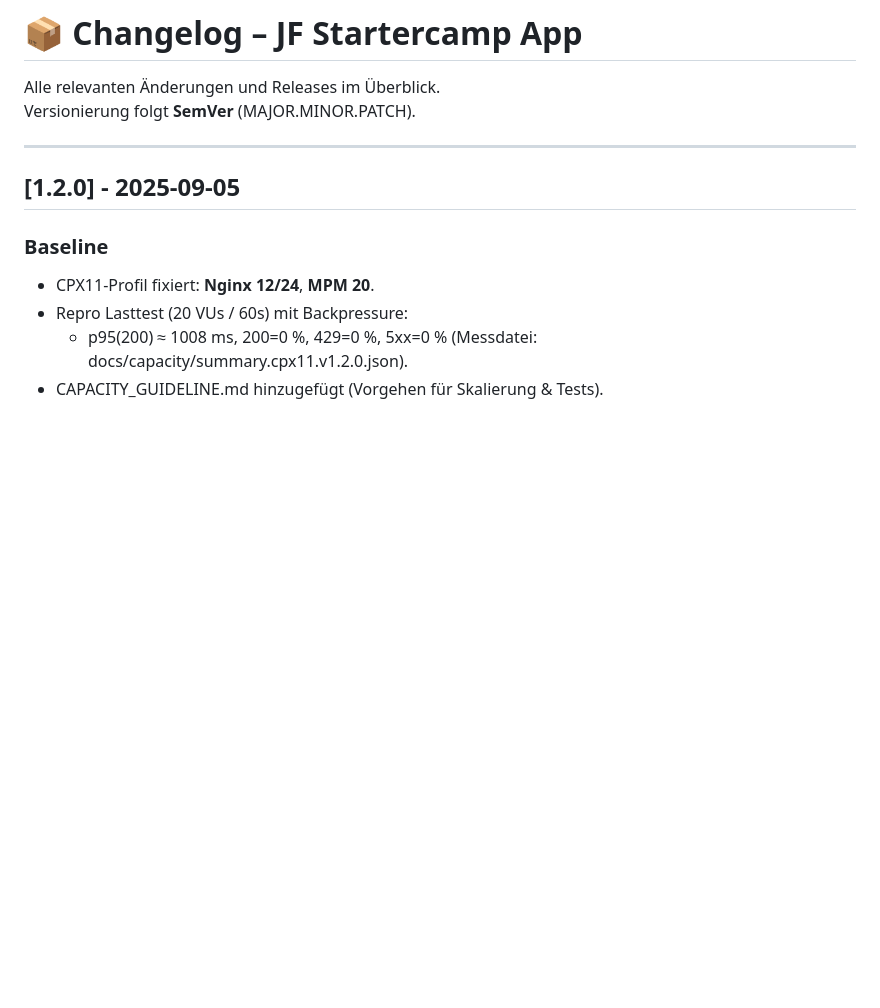
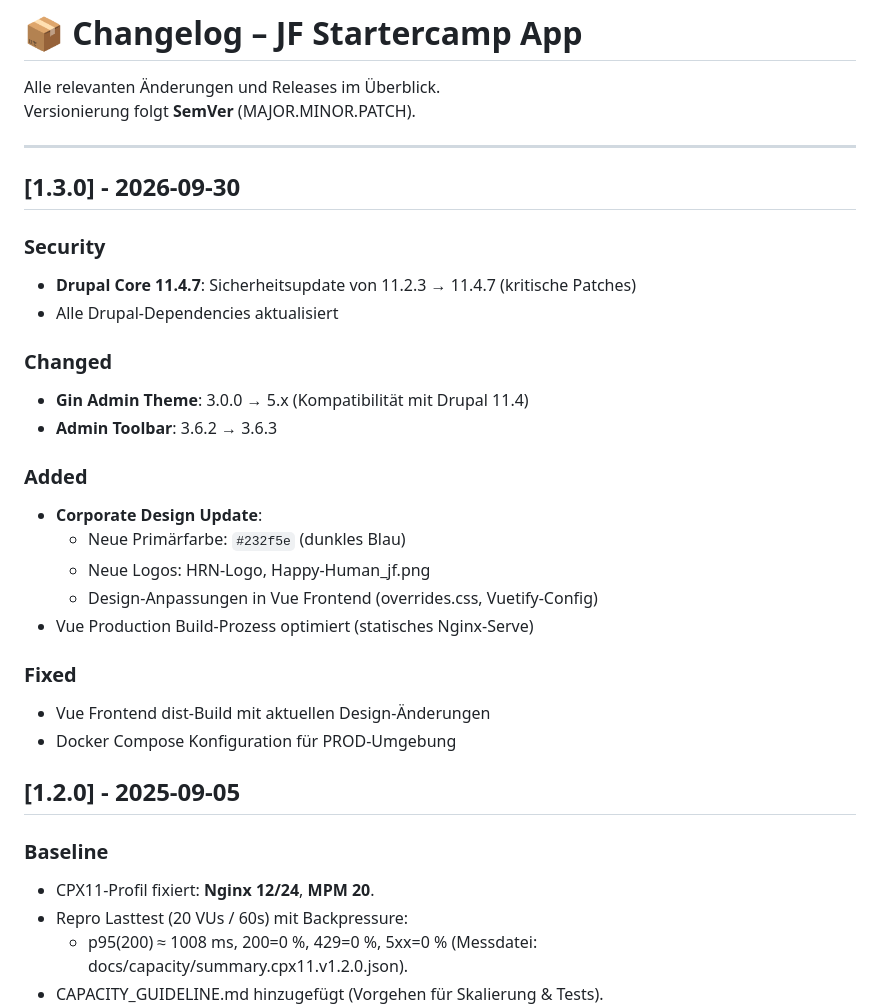
Before and after one commit to cgreunke/jfcamp-app, a Markdown page: CHANGELOG.md, the part around the change. Rendered like a GitHub page; blank space fills up the shorter version.

Commit message:
docs: CHANGELOG für v1.3.0 (Drupal 11.4.7, Corporate Design Update)

```diff
--- a/CHANGELOG.md
+++ b/CHANGELOG.md
@@ -4,6 +4,27 @@ Alle relevanten Änderungen und Releases im Überblick.
 Versionierung folgt **SemVer** (MAJOR.MINOR.PATCH).
 
 ---
+## [1.3.0] - 2026-09-30
+
+### Security
+- **Drupal Core 11.4.7**: Sicherheitsupdate von 11.2.3 → 11.4.7 (kritische Patches)
+- Alle Drupal-Dependencies aktualisiert
+
+### Changed
+- **Gin Admin Theme**: 3.0.0 → 5.x (Kompatibilität mit Drupal 11.4)
+- **Admin Toolbar**: 3.6.2 → 3.6.3
+
+### Added
+- **Corporate Design Update**:
+  - Neue Primärfarbe: `#232f5e` (dunkles Blau)
+  - Neue Logos: HRN-Logo, Happy-Human_jf.png
+  - Design-Anpassungen in Vue Frontend (overrides.css, Vuetify-Config)
+- Vue Production Build-Prozess optimiert (statisches Nginx-Serve)
+
+### Fixed
+- Vue Frontend dist-Build mit aktuellen Design-Änderungen
+- Docker Compose Konfiguration für PROD-Umgebung
+
 
 ## [1.2.0] - 2025-09-05
 ### Baseline
```
